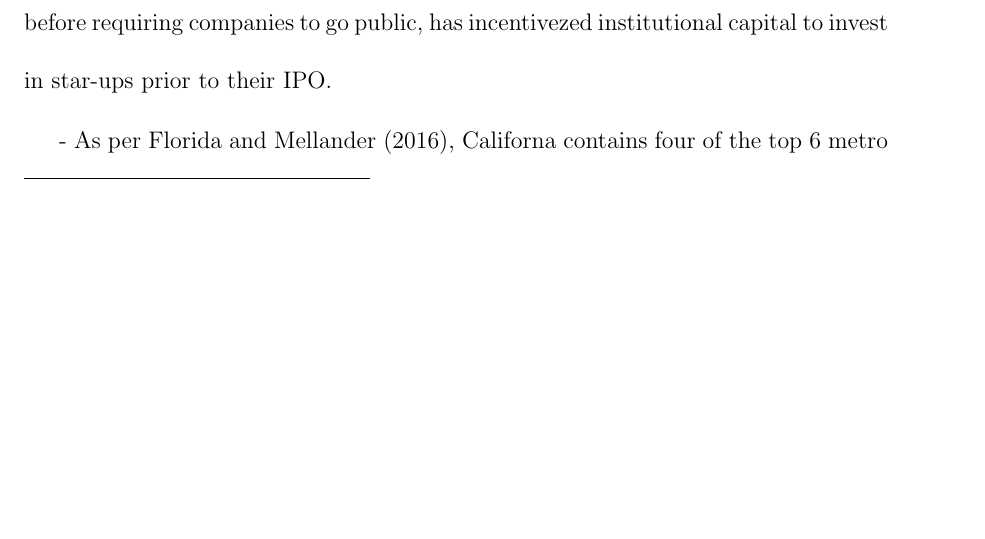
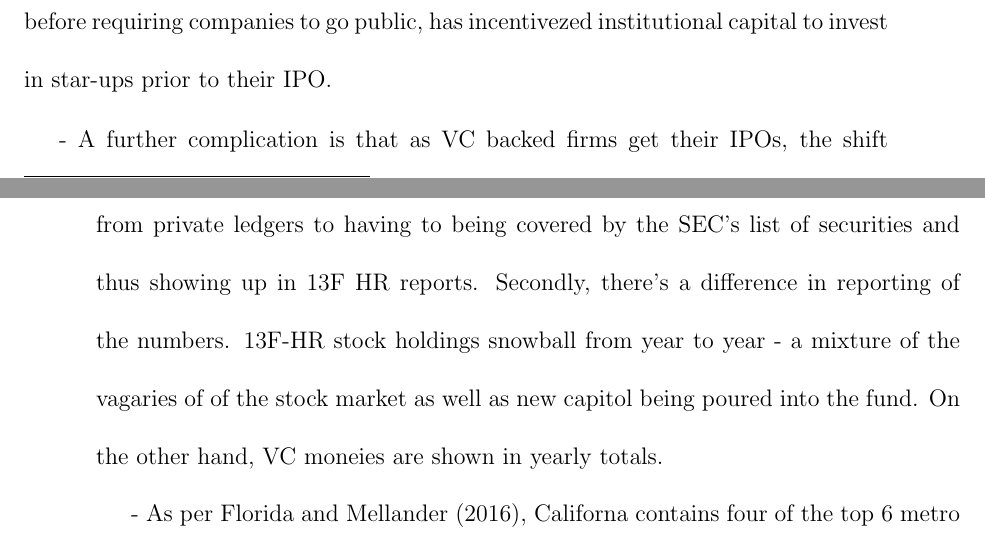
Before and after one commit to MartinLe5/Writing-Shell, a LaTeX thesis (main.tex, which reads ChapterV.tex): part of page 150 of 247 before the commit and two parts of pages 150 and 155 of 247 after it, the two joined at a grey line, cut so that both start at the same text, the shorter picture padded with empty space. Compiled offline with pdfLaTeX.

Commit message:
Updates from Overleaf

```diff
--- a/ChapterV.tex
+++ b/ChapterV.tex
@@ -355,6 +355,8 @@ In light of this marked difference between New York and California, the absence
 
 -As to why California lags behind may well be an artifact of the dataset, for California is quite famous for it's venture capital investment culture \cite{greenventure2004}, and its large herd of unicorns\footnote{A unicorn is a private start-up with a valuation above one billion USD. \citep{Lee2013}} \cite{kenney2019unicorns}. The money exists in California, but it exists in a different ledger since VC invests before companies go public, and the 13-F HR database only records holdings of publicly traded stocks. Furthermore, due to recent changes in American regulations for start-ups, 2012's JOBs Act in particular allowing for greater number of qualified investors in a company before requiring companies to go public, has incentivezed institutional capital to invest in star-ups prior to their IPO.
 
+- A further complication is that as VC backed firms get their IPOs, the shift from private ledgers to having to being covered by the SEC's list of securities and thus showing up in 13F HR reports. Secondly, there's a difference in reporting of the numbers.  13F-HR stock holdings snowball from year to year - a mixture of the vagaries of of the stock market as well as new capitol being poured into the fund. On the other hand, VC moneies are shown in yearly totals.
+
 - As per \cite{florida2016rise}, Californa contains four of the top 6 metro areas for venture capital, with San Francisco Bay area (San Francisco and San Jose) accounting for nearly one of every four dollars invested in venture capital nationwide, and Southern California (Los Angles, San Diego and Orange County) when taken collectively outranks New York City. Furthermore, \cite{adams2018diversified} shows that the investment culture of the San Francisco Bay area prioritized plowing back the capital gained from previous ventures such gold mining and shipping into new ventures rather than invest in the stock market.
 
 The next question is why is Boston so normal, even though it's next in line after the Bay Area metro?  Probably since it's not in the same ballpark as the greater SF bay area.
```
